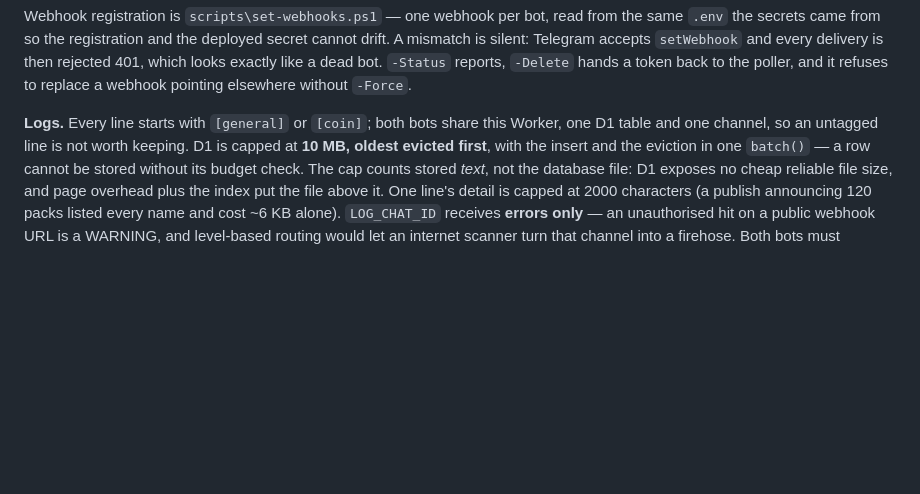
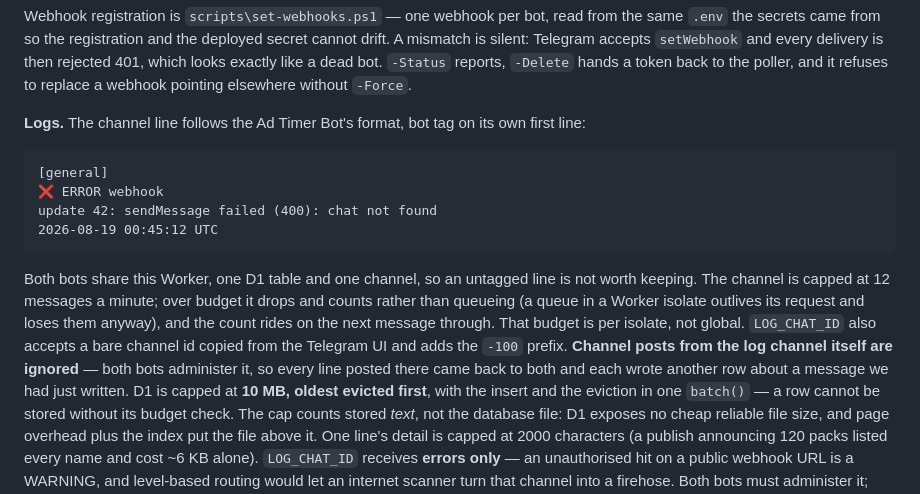
Before and after one commit to KiaroSama/Emoji-Mapper, a Markdown page: docs/GUIDE.md, the part around the change. GitHub-like rendering; blank space fills up the shorter version.

````diff
--- a/docs/GUIDE.md
+++ b/docs/GUIDE.md
@@ -781,8 +781,25 @@ every delivery is then rejected 401, which looks exactly like a dead bot.
 `-Status` reports, `-Delete` hands a token back to the poller, and it refuses to
 replace a webhook pointing elsewhere without `-Force`.
 
-**Logs.** Every line starts with `[general]` or `[coin]`; both bots share this
-Worker, one D1 table and one channel, so an untagged line is not worth keeping.
+**Logs.** The channel line follows the Ad Timer Bot's format, bot tag on its own
+first line:
+
+```
+[general]
+❌ ERROR webhook
+update 42: sendMessage failed (400): chat not found
+2026-08-19 00:45:12 UTC
+```
+
+Both bots share this Worker, one D1 table and one channel, so an untagged line
+is not worth keeping. The channel is capped at 12 messages a minute; over budget
+it drops and counts rather than queueing (a queue in a Worker isolate outlives
+its request and loses them anyway), and the count rides on the next message
+through. That budget is per isolate, not global. `LOG_CHAT_ID` also accepts a
+bare channel id copied from the Telegram UI and adds the `-100` prefix.
+**Channel posts from the log channel itself are ignored** — both bots administer
+it, so every line posted there came back to both and each wrote another row
+about a message we had just written.
 D1 is capped at **10 MB, oldest evicted first**, with the insert and the
 eviction in one `batch()` — a row cannot be stored without its budget check.
 The cap counts stored *text*, not the database file: D1 exposes no cheap
````
Also changed, not shown: CHANGELOG.md (+12 -0 lines), worker/README.md (+28 -0 lines).
